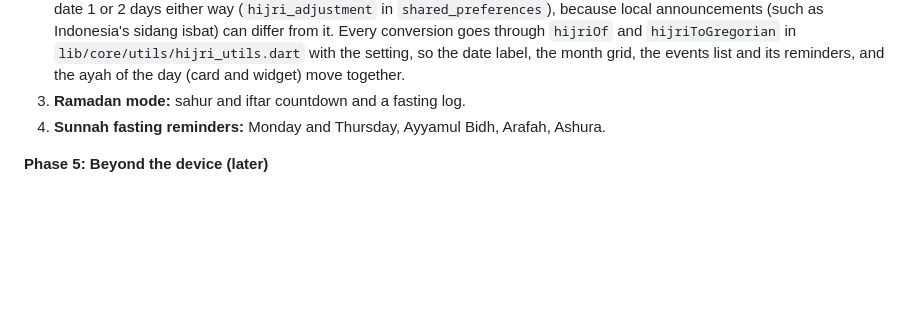
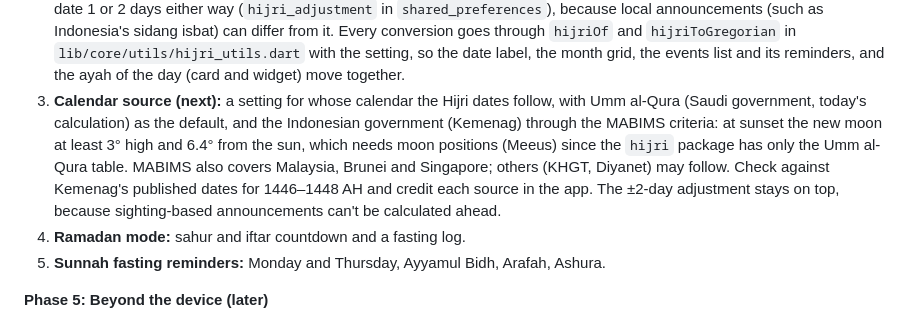
Before and after one commit to ardeman/project_bedug_flutter, a Markdown page: README.md, the part around the change. Drawn GitHub-style; blank space fills up the shorter version.

Commit message:
docs(roadmap): plan a choice of Hijri calendar source

```diff
--- a/README.md
+++ b/README.md
@@ -225,8 +225,9 @@ Prayer tracking and prayer-progress features (completion logs, streaks and qada
 
 1. **Events on the Hijri calendar (done; device visual and delivery checks pending):** the Islamic New Year, Ashura, the Mawlid, Isra Mi'raj, the first day of Ramadan, Eid al-Fitr, Arafah, Eid al-Adha, the days of Tashreeq and Ayyamul Bidh (13 to 15 of every month, without 13 Dhu al-Hijjah, a day of Tashreeq), from `assets/content/hijri_events.json` with every name inline (`lib/features/hijri_events/`). Event days get a dot in the Hijri month grid and their names under the picked date; a Worship tab entry lists the year ahead with how many days away each is. Optional reminders, off by default, come at Maghrib the evening before, when the Hijri day begins (once before a run of days), with the system sound on Android, iOS and macOS. Dates use the standard Umm al-Qura conversion of the daytime date, as the ayah of the day does, moved by the Hijri date adjustment.
 2. **Hijri date adjustment (done; device visual checks pending):** **Settings → Prayer times → Hijri date** moves the calculated date 1 or 2 days either way (`hijri_adjustment` in `shared_preferences`), because local announcements (such as Indonesia's sidang isbat) can differ from it. Every conversion goes through `hijriOf` and `hijriToGregorian` in `lib/core/utils/hijri_utils.dart` with the setting, so the date label, the month grid, the events list and its reminders, and the ayah of the day (card and widget) move together.
-3. **Ramadan mode:** sahur and iftar countdown and a fasting log.
-4. **Sunnah fasting reminders:** Monday and Thursday, Ayyamul Bidh, Arafah, Ashura.
+3. **Calendar source (next):** a setting for whose calendar the Hijri dates follow, with Umm al-Qura (Saudi government, today's calculation) as the default, and the Indonesian government (Kemenag) through the MABIMS criteria: at sunset the new moon at least 3° high and 6.4° from the sun, which needs moon positions (Meeus) since the `hijri` package has only the Umm al-Qura table. MABIMS also covers Malaysia, Brunei and Singapore; others (KHGT, Diyanet) may follow. Check against Kemenag's published dates for 1446–1448 AH and credit each source in the app. The ±2-day adjustment stays on top, because sighting-based announcements can't be calculated ahead.
+4. **Ramadan mode:** sahur and iftar countdown and a fasting log.
+5. **Sunnah fasting reminders:** Monday and Thursday, Ayyamul Bidh, Arafah, Ashura.
 
 **Phase 5: Beyond the device (later)**
 
```
